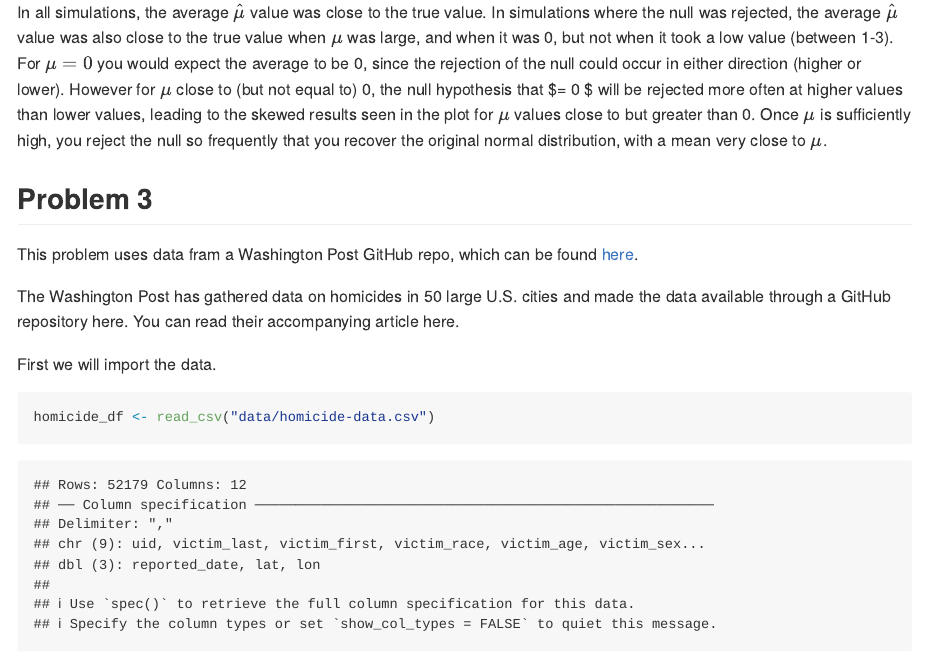
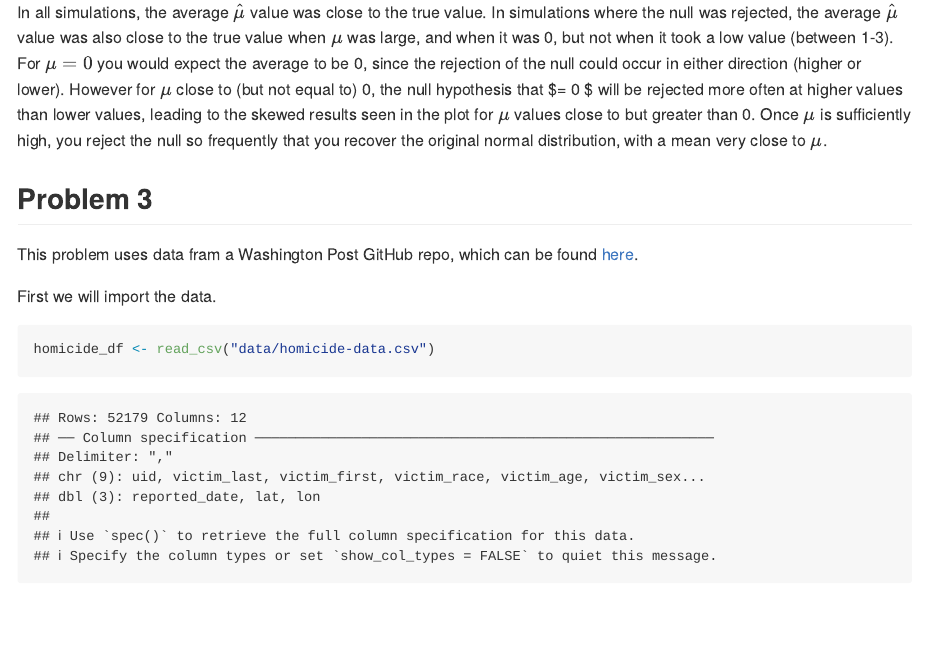
Before and after one commit to ravibrenner/p8105_hw5_irb2118, an R Markdown document (p8105_hw5_irb2118.Rmd): the page in a window 1100 px wide, from 4640 px down. The pictures show the output file p8105_hw5_irb2118.md that the author committed with the source, drawn offline in the style of GitHub.

Commit message:
removing extra text

````diff
--- a/p8105_hw5_irb2118.Rmd
+++ b/p8105_hw5_irb2118.Rmd
@@ -159,8 +159,6 @@ In all simulations, the average $\hat{\mu}$ value was close to the true value. I
 ## Problem 3
 This problem uses data fram a Washington Post GitHub repo, which can be found [here](https://github.com/washingtonpost/data-homicides).
 
-The Washington Post has gathered data on homicides in 50 large U.S. cities and made the data available through a GitHub repository here. You can read their accompanying article here.
-
 First we will import the data.
 ```{r}
 homicide_df <- read_csv("data/homicide-data.csv")
````
Also changed, not shown: p8105_hw5_irb2118.md.
